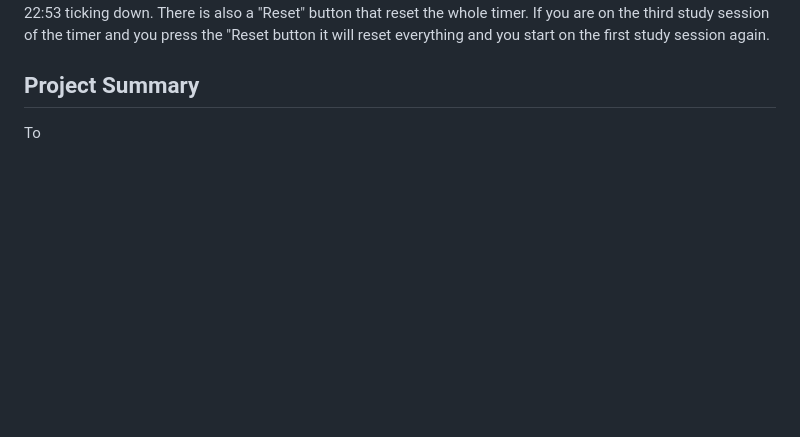
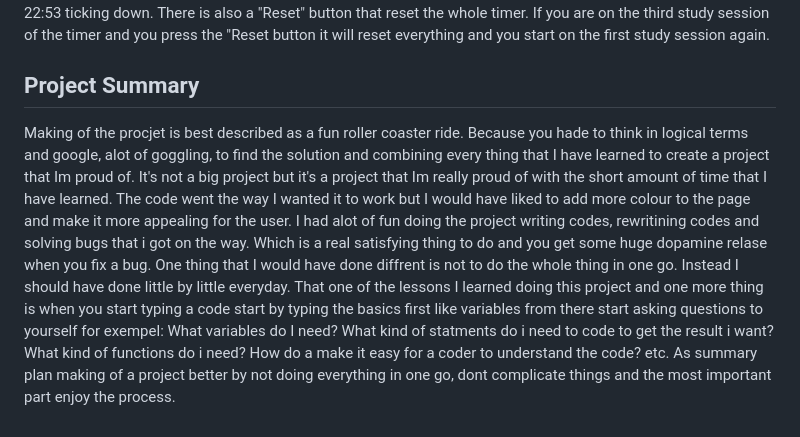
Before and after one commit to vuxcode/pr1-project-PllanaEgzon, a Markdown page: README.md, the part around the change. GitHub-like rendering; blank space fills up the shorter version.

Commit message:
Update README.md
Added some text under Project summary

```diff
--- a/README.md
+++ b/README.md
@@ -67,4 +67,5 @@ If you need to pause there is a "Pause" button that allows you to pause the time
 There is also a "Reset" button that reset the whole timer. If you are on the third study session of the timer and you press the "Reset button it will reset everything and you start on the first study session again.
 
 ## Project Summary
-To
+Making of the procjet is best described as a fun roller coaster ride. Because you hade to think in logical terms and google, alot of goggling, to find the solution and combining every thing that I have learned to create a project that Im proud of. It's not a big project but it's a project that Im really proud of with the short amount of time that I have learned. The code went the way I wanted it to work but I would have liked to add more colour to the page and make it more appealing for the user. I had alot of fun doing the project writing codes, rewritining codes and solving bugs that i got on the way. Which is a real satisfying thing to do and you get some huge dopamine relase when you fix a bug. One thing that I would have done diffrent is not to do the whole thing in one go. Instead I should have done little by little everyday. That one of the lessons I learned doing this project and one more thing is when you start typing a code start by typing the basics first like variables from there start asking questions to yourself for exempel: What variables do I need? What kind of statments do i need to code to get the result i want? What kind of functions do i need? How do a make it easy for a coder to understand the code? etc.
+As summary plan making of a project better by not doing everything in one go, dont complicate things and the most important part enjoy the process.
```
